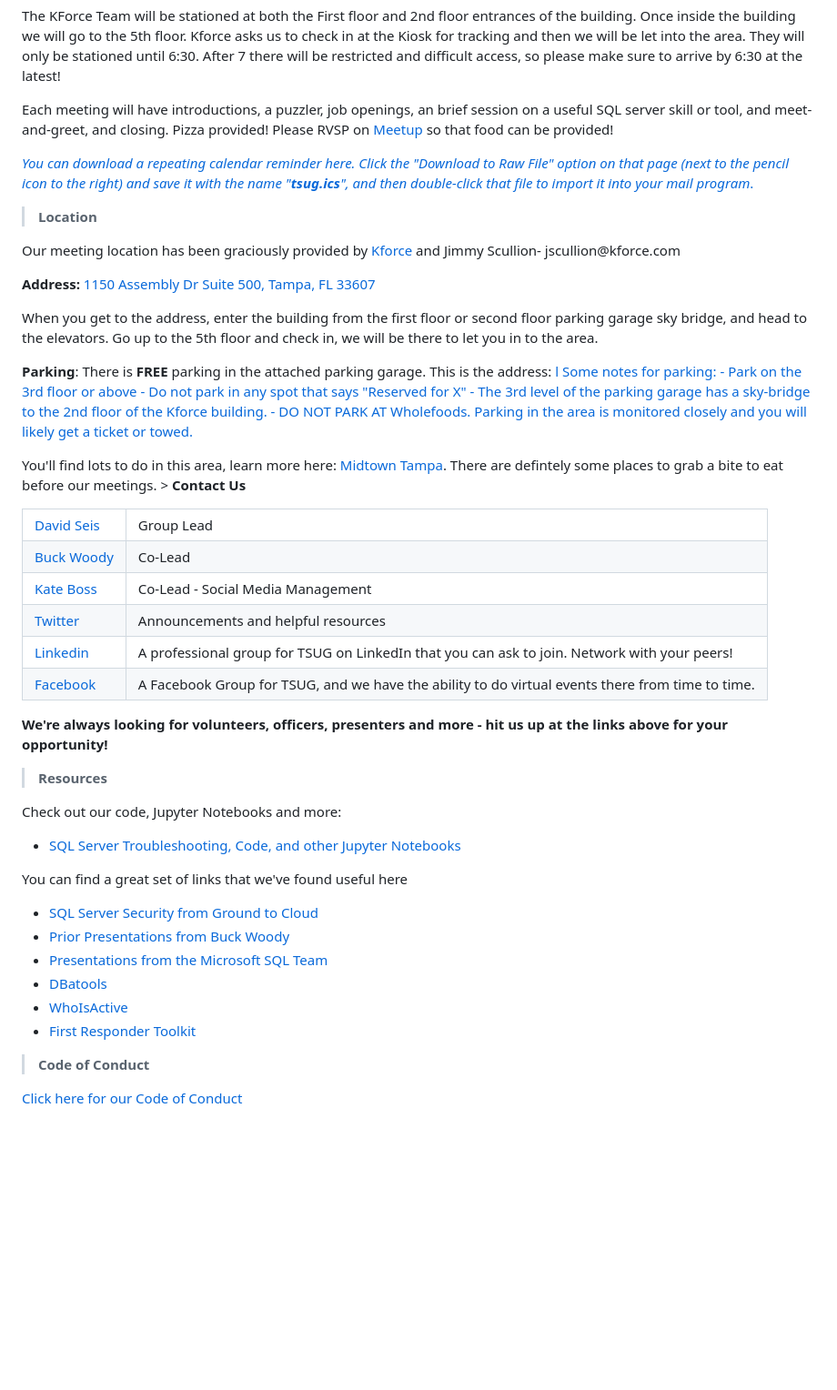
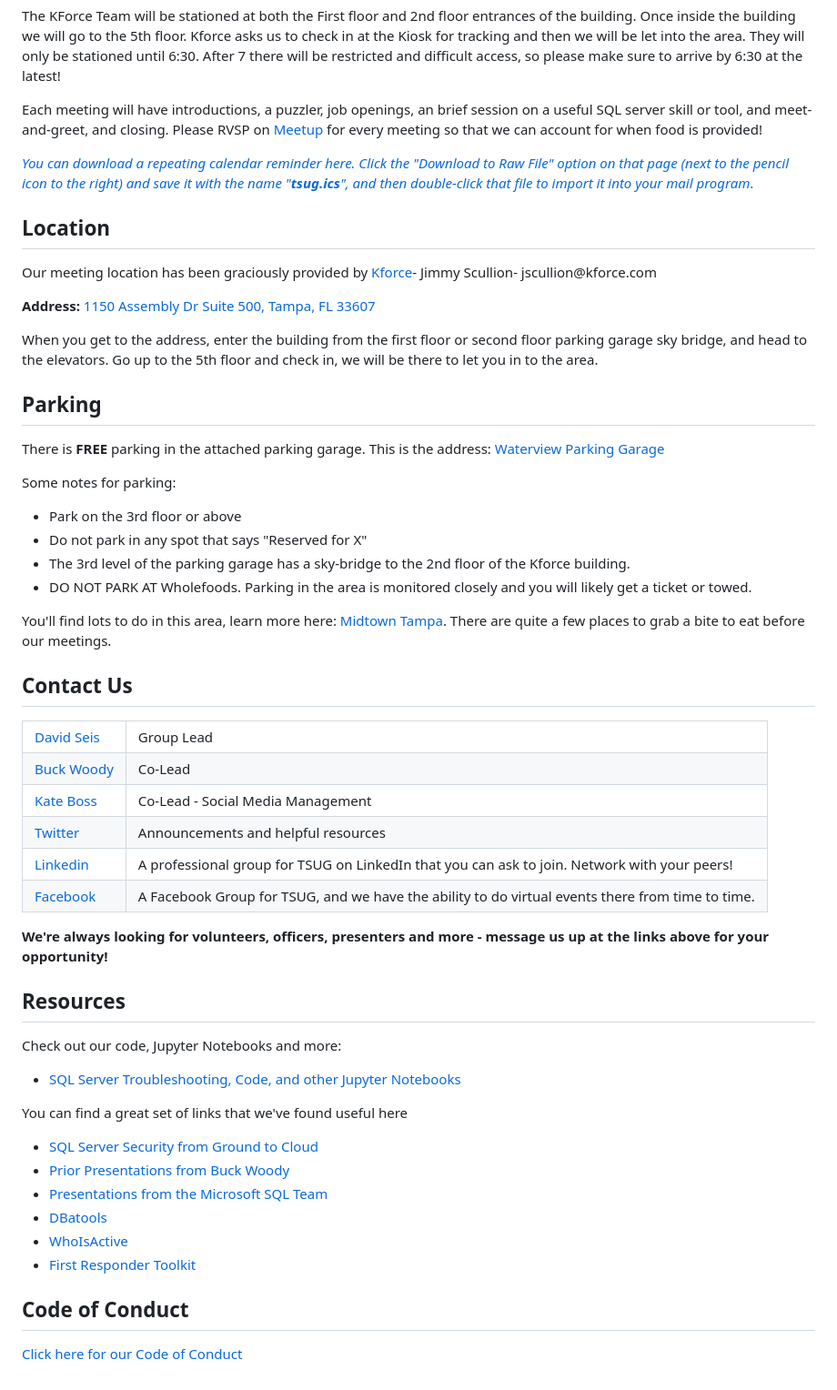
Before and after one commit to David-Seis/TSUG, a Markdown page: README.md, the part around one of its changes. Shown at 91% size. Drawn GitHub-style; blank space fills up the shorter version.

```diff
--- a/README.md
+++ b/README.md
@@ -24,30 +24,34 @@ Some notes for parking:
 <p>
 The KForce Team will be stationed at both the First floor and 2nd floor entrances of the building. Once inside the building we will go to the 5th floor. Kforce asks us to check in at the Kiosk for tracking and then we will be let into the area. They will only be stationed until 6:30. After 7 there will be restricted and difficult access, so please make sure to arrive by 6:30 at the latest!
 
-Each meeting will have introductions, a puzzler, job openings, an brief session on a useful SQL server skill or tool, and meet-and-greet, and closing. Pizza provided! Please RVSP on <a href="https://www.meetup.com/tampa-sql-user-groups/">Meetup</a> so that food can be provided!
+Each meeting will have introductions, a puzzler, job openings, an brief session on a useful SQL server skill or tool, and meet-and-greet, and closing.
+Please RVSP on <a href="https://www.meetup.com/tampa-sql-user-groups/">Meetup</a> for every meeting so that we can account for when food is provided!
 </p>
 
 
 <p><a href="https://github.com/David-Seis/TSUG/blob/main/Resources/references/tsug.ics"><i>You can download a repeating calendar reminder here. Click the "Download to Raw File" option on that page (next to the pencil icon to the right) and save it with the name "<b>tsug.ics</b>", and then double-click that file to import it into your mail program</i>.</a></p>
 
-> <b>Location</b>
-<p>Our meeting location has been graciously provided by <a href="https://www.kforce.com/">Kforce</a> and Jimmy Scullion- jscullion@kforce.com</p>
+## <b>Location</b>
+<p>Our meeting location has been graciously provided by <a href="https://www.kforce.com/">Kforce</a>-  Jimmy Scullion- jscullion@kforce.com</p>
 
 <p><b>Address: </b><a href="https://www.bing.com/maps?cp=27.953441%7E-82.504609&lvl=18.1"> 1150 Assembly Dr Suite 500, Tampa, FL 33607</a></p>
 
 <p>When you get to the address, enter the building from the first floor or second floor parking garage sky bridge, and head to the elevators. Go up to the 5th floor and check in, we will be there to let you in to the area.</p>
 
-<p><b>Parking</b>: There is <strong>FREE</strong> parking in the attached parking garage. This is the address: <a href="https://www.google.com/maps/place/W+Arch+St,+Tampa,+FL+33607/@27.9537037,-82.5030219,19.38z/data=!4m6!3m5!1s0x88c2c309f603b769:0x2f7a7fd565883624!8m2!3d27.9538879!4d-82.5030738!16s%2Fg%2F11c2dcp3p6?entry=ttu">l
-Some notes for parking:
+## <b>Parking</b>
+<p>
+There is <strong>FREE</strong> parking in the attached parking garage. This is the address: <a href="https://www.google.com/maps/place/W+Arch+St,+Tampa,+FL+33607/@27.9537037,-82.5030219,19.38z/data=!4m6!3m5!1s0x88c2c309f603b769:0x2f7a7fd565883624!8m2!3d27.9538879!4d-82.5030738!16s%2Fg%2F11c2dcp3p6?entry=ttu">Waterview Parking Garage</a>
+
+  Some notes for parking:
 - Park on the 3rd floor or above
 - Do not park in any spot that says "Reserved for X"
 - The 3rd level of the parking garage has a sky-bridge to the 2nd floor of the Kforce building.
 - DO NOT PARK AT Wholefoods. Parking in the area is monitored closely and you will likely get a ticket or towed.
-
 </p>
 
-<p>You'll find lots to do in this area, learn more here: <a href="https://midtowntampa.com/">Midtown Tampa</a>. There are defintely some places to grab a bite to eat before our meetings.
-> <b>Contact Us</b>
+<p>You'll find lots to do in this area, learn more here: <a href="https://midtowntampa.com/">Midtown Tampa</a>. There are quite a few places to grab a bite to eat before our meetings.
+
+## <b>Contact Us</b>
 
 <p>
 <table>
@@ -86,9 +90,9 @@ Some notes for parking:
  </table>
 </p>
 
-<p><b>We're always looking for volunteers, officers, presenters and more - hit us up at the links above for your opportunity!</b></p>
+<p><b>We're always looking for volunteers, officers, presenters and more - message us up at the links above for your opportunity!</b></p>
 
-> <b>Resources</b>
+## <b>Resources</b>
 
 <p>Check out our code, Jupyter Notebooks and more:</p>
 
@@ -103,7 +107,7 @@ Some notes for parking:
 - [WhoIsActive](https://www.google.com/search?q=whoisactive&rlz=1C1VDKB_enUS1023US1023&oq=whoisactive&aqs=chrome..69i57j0i512j69i59j0i512l3j69i61j69i60.3647j0j4&sourceid=chrome&ie=UTF-8)
 - [First Responder Toolkit](https://www.brentozar.com/responder/)
 
-> <b>Code of Conduct</b>
+## <b>Code of Conduct</b>
 
 <a href="https://github.com/David-Seis/TSUG/blob/main/Code%20of%20Conduct.md">Click here for our Code of Conduct</a>
 
```
Also changed, not shown: other parts of README.md (+2 -2 lines).
